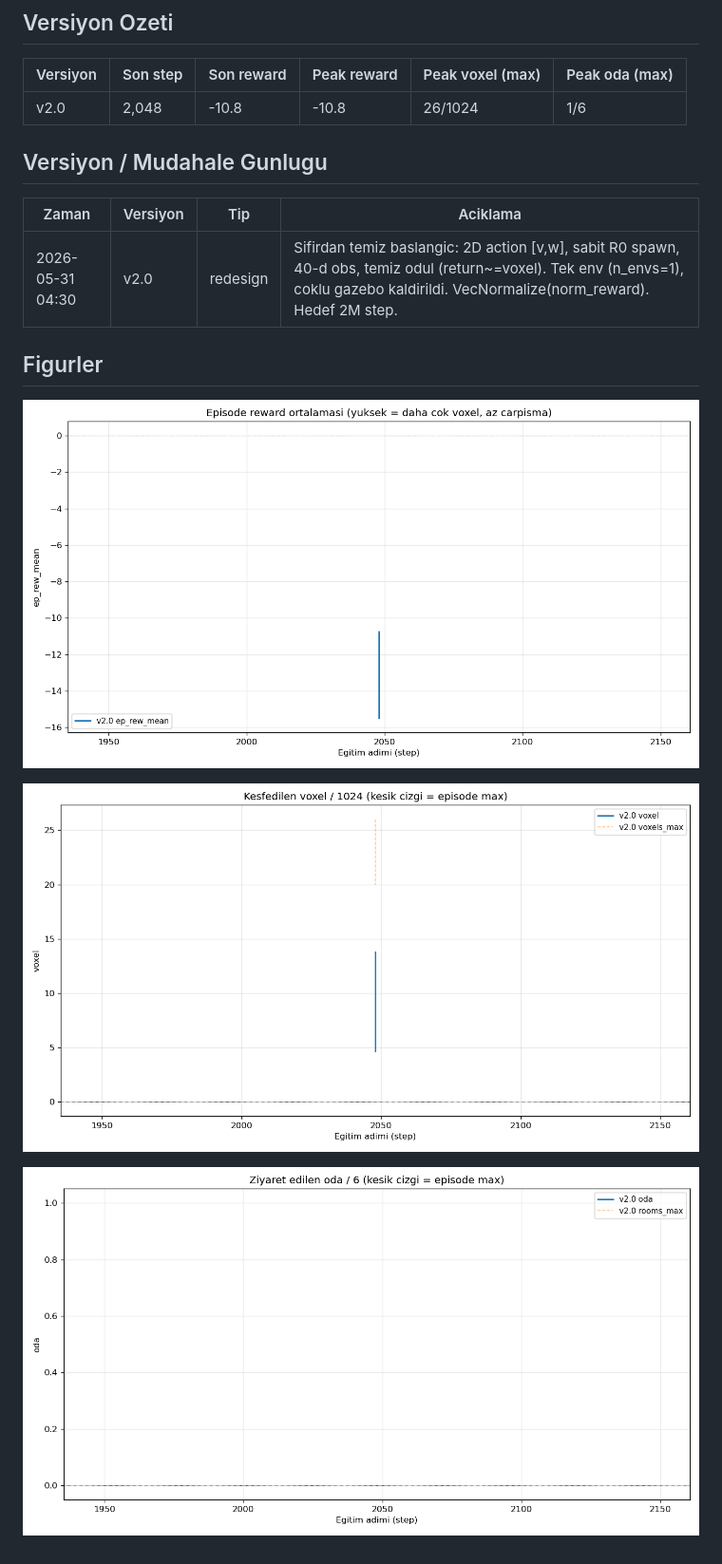
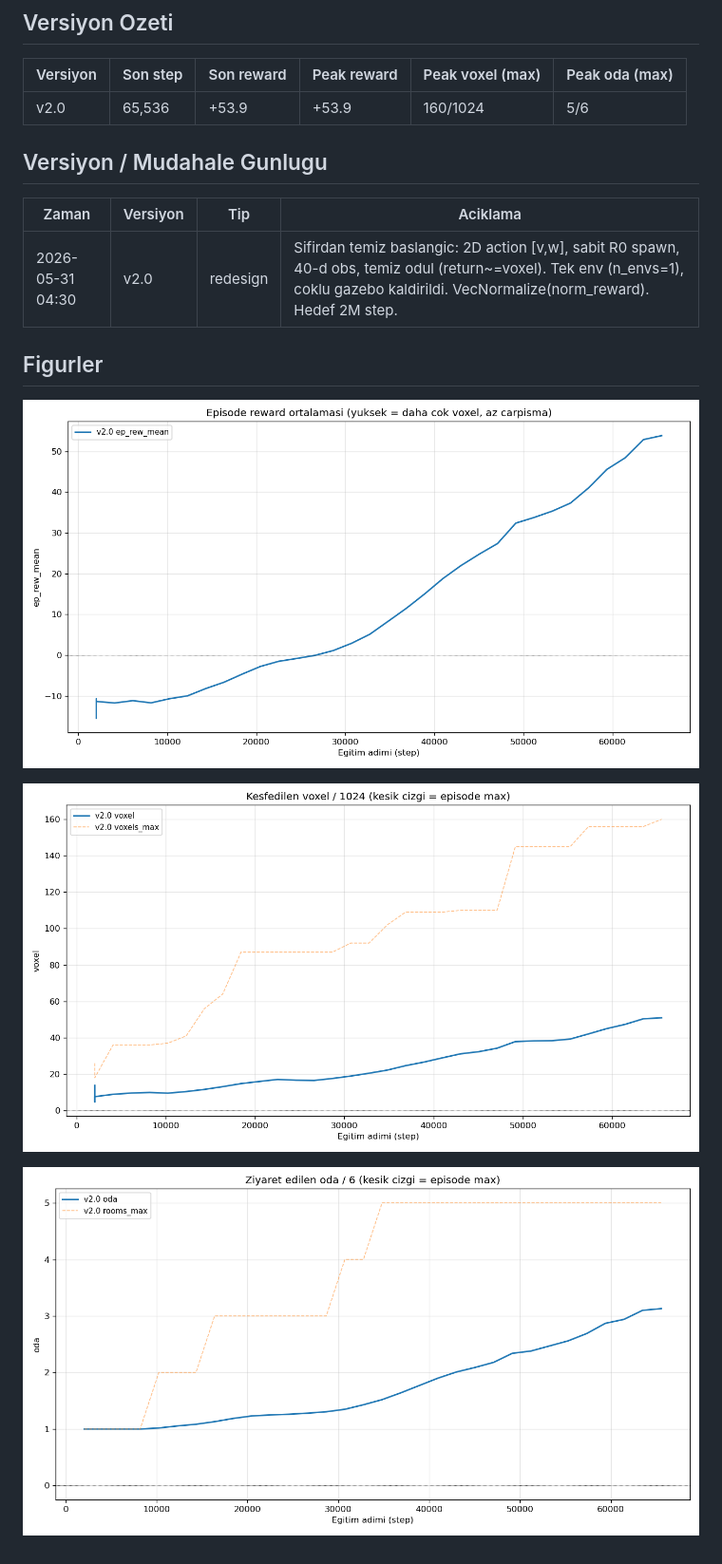
Before and after one commit to berkeryigit/rl_drone_pathfinding, a Markdown page: docs/REPORT.md, the part around the change. Shown at 95% size. Drawn GitHub-style; pictures changed too: docs/figures/report_reward.png, docs/figures/report_rooms.png, docs/figures/report_voxels.png.

Commit message:
auto(operator): refresh report @65k steps, healthy
Co-Authored-By: Claude Opus 4.8 (1M context) <noreply@anthropic.com>

```diff
--- a/docs/REPORT.md
+++ b/docs/REPORT.md
@@ -6,7 +6,7 @@ Otomatik uretildi (`scripts/report.py`). Operator agent gunceller.
 
 | Versiyon | Son step | Son reward | Peak reward | Peak voxel (max) | Peak oda (max) |
 |---|---|---|---|---|---|
-| v2.0 | 2,048 | -10.8 | -10.8 | 26/1024 | 1/6 |
+| v2.0 | 65,536 | +53.9 | +53.9 | 160/1024 | 5/6 |
 
 ## Versiyon / Mudahale Gunlugu
 
```
